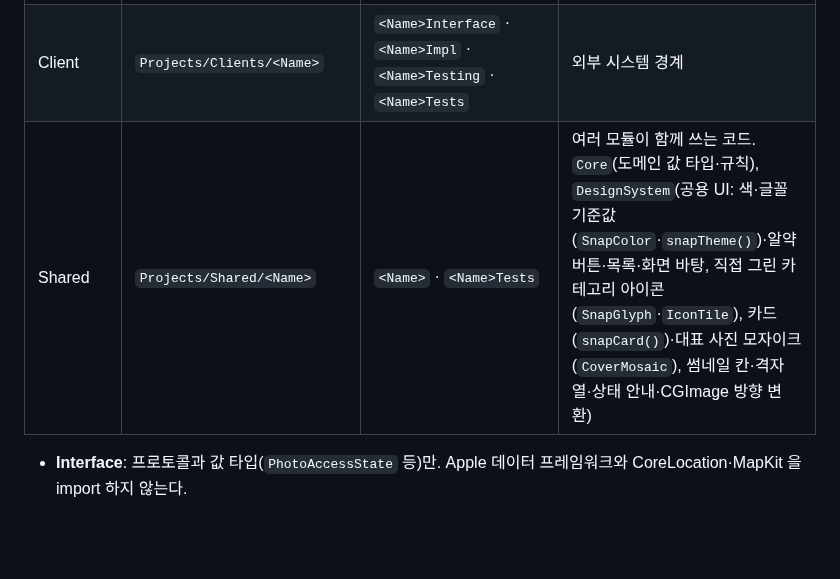
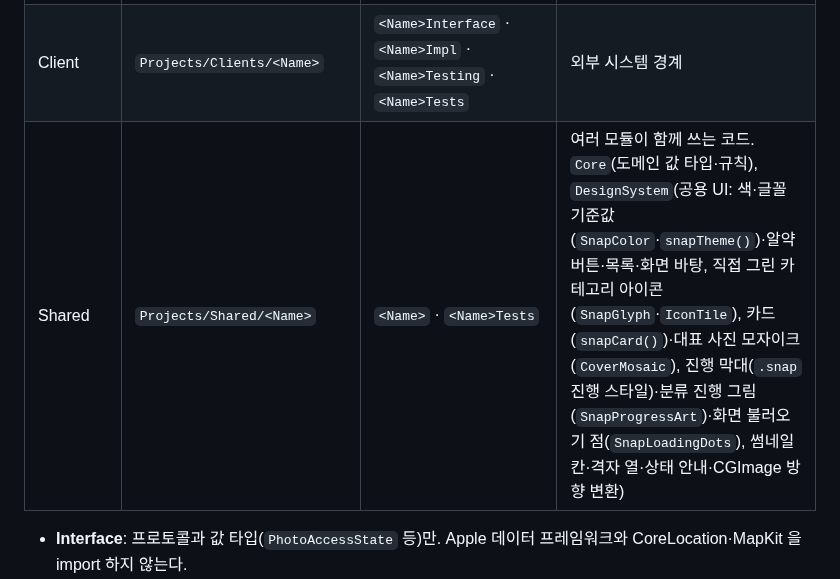
Before and after one commit to zopandagom/snapsort-ios, a Markdown page: docs/ARCHITECTURE.md, the part around one of its changes. Drawn GitHub-style; blank space fills up the shorter version.

```diff
--- a/docs/ARCHITECTURE.md
+++ b/docs/ARCHITECTURE.md
@@ -133,7 +133,7 @@ flowchart TD
 | Extension | `Projects/Extensions/<Name>` | `SnapSort<Name>` | 앱 확장(위젯)의 조립 지점. Impl 을 생성해 Feature 에 주입. App 이 의존해 `SnapSort.app/PlugIns/` 에 임베드 |
 | Feature | `Projects/Features/<Name>` | `<Name>Feature` · `<Name>FeatureTests` · `<Name>FeatureExample` | 화면 하나 또는 흐름 하나. Model + View |
 | Client | `Projects/Clients/<Name>` | `<Name>Interface` · `<Name>Impl` · `<Name>Testing` · `<Name>Tests` | 외부 시스템 경계 |
-| Shared | `Projects/Shared/<Name>` | `<Name>` · `<Name>Tests` | 여러 모듈이 함께 쓰는 코드. `Core`(도메인 값 타입·규칙), `DesignSystem`(공용 UI: 색·글꼴 기준값(`SnapColor`·`snapTheme()`)·알약 버튼·목록·화면 바탕, 직접 그린 카테고리 아이콘(`SnapGlyph`·`IconTile`), 카드(`snapCard()`)·대표 사진 모자이크(`CoverMosaic`), 썸네일 칸·격자 열·상태 안내·CGImage 방향 변환) |
+| Shared | `Projects/Shared/<Name>` | `<Name>` · `<Name>Tests` | 여러 모듈이 함께 쓰는 코드. `Core`(도메인 값 타입·규칙), `DesignSystem`(공용 UI: 색·글꼴 기준값(`SnapColor`·`snapTheme()`)·알약 버튼·목록·화면 바탕, 직접 그린 카테고리 아이콘(`SnapGlyph`·`IconTile`), 카드(`snapCard()`)·대표 사진 모자이크(`CoverMosaic`), 진행 막대(`.snap` 진행 스타일)·분류 진행 그림(`SnapProgressArt`)·화면 불러오기 점(`SnapLoadingDots`), 썸네일 칸·격자 열·상태 안내·CGImage 방향 변환) |
 
 - **Interface**: 프로토콜과 값 타입(`PhotoAccessState` 등)만. Apple 데이터 프레임워크와 CoreLocation·MapKit 을 import 하지 않는다.
 - **Impl**: 프로토콜 구현. 구현 타입 이름은 `<Name>ClientImpl`. Apple 데이터 프레임워크(Photos·Vision·FoundationModels·SwiftData·StoreKit·UserNotifications) import 는 여기서만. 위젯 갱신 요청(WidgetKit `WidgetCenter`)도 Impl 에서만 부른다(위젯 Feature 는 `TimelineProvider` 때문에 WidgetKit 을 import 하므로 lint `widget_center_only_in_impl` 가 이름을 막는다). 예외: Feature View 의 MapKit `Map` 렌더링(§4). 이 목록과 CoreLocation·MapKit(§4 경계) 밖의 iOS 프레임워크(CoreGraphics·ImageIO 등)는 Core 를 포함한 모든 레이어에서 쓸 수 있다. 제한은 권한·저장·외부 서비스 같은 부수효과를 Impl 에 가두기 위한 것이므로, 부수효과 없는 프레임워크를 피하려고 실행 비용을 들이지 않는다.
```
Also changed, not shown: other parts of docs/ARCHITECTURE.md (+1 -1 lines), docs/CONVENTIONS.md (+1 -1 lines).
